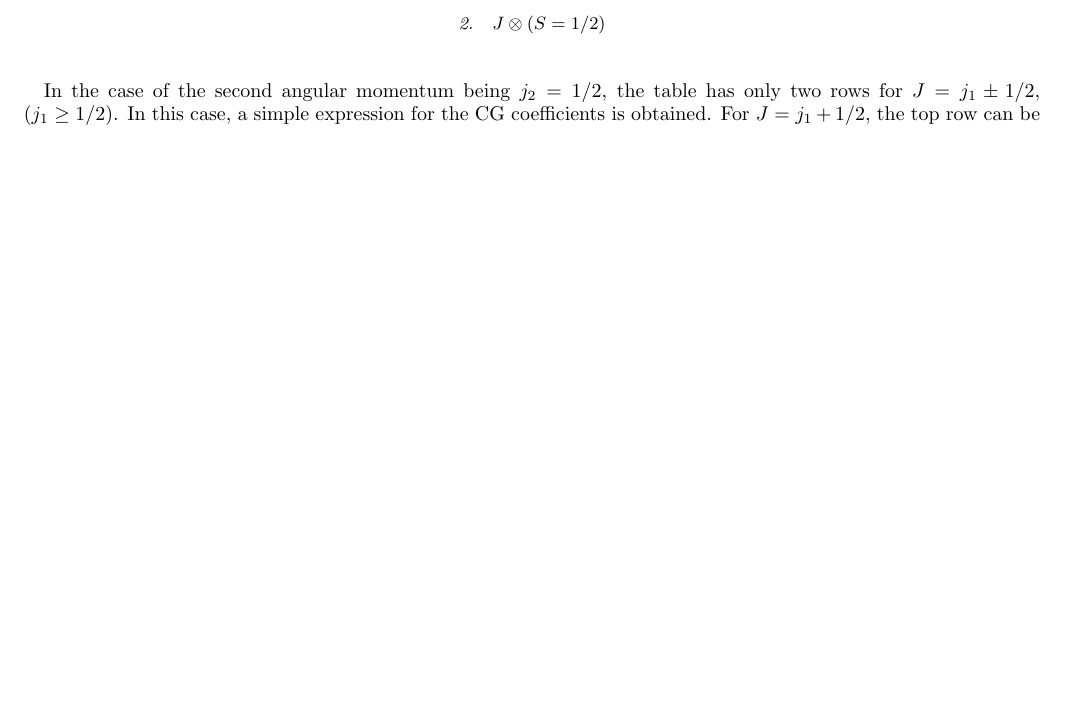
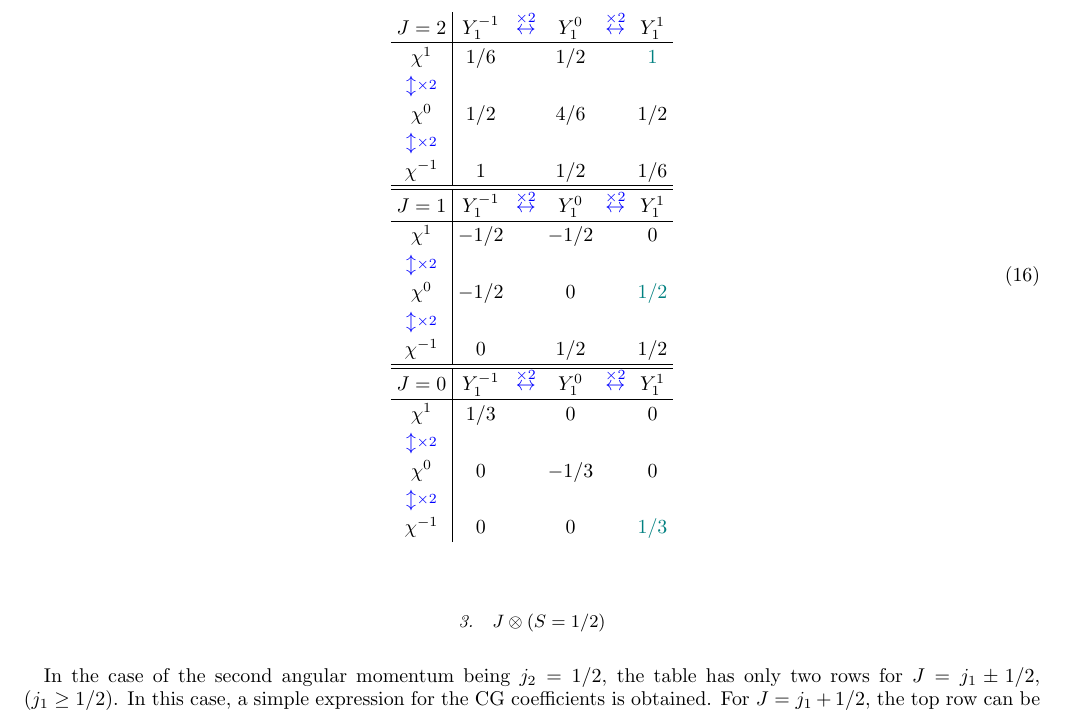
Before and after one commit to akinomyoga/memo, a LaTeX paper (eqref.tex): part of page 3 of 5 before the commit and part of page 4 of 6 after it, cut at the place of the change, the shorter picture padded with empty space. Compiled offline with pdfLaTeX.

Commit message:
feat(eqref): add 1x1 CG coefficients

```diff
--- a/eqref.tex
+++ b/eqref.tex
@@ -1,6 +1,13 @@
 \documentclass[amsmath,amssymb,prc,aps]{revtex4-2}
 \usepackage{bm}
 \usepackage[pdftex]{xcolor}
+
+\usepackage[pdftex, pdfencoding=auto, psdextra]{hyperref}
+\newcommand{\hmath}[1]{\texorpdfstring{$#1$}{#1}}
+\hypersetup{colorlinks=true, pdfborder={0 0 1}}
+%\pdfstringdefDisableCommands{\def\otimes{⊗}}
+
+
 \newcommand{\Red}[1]{{\color[rgb]{1.0,0.0,0.0}\relax#1}}
 \newcommand{\Blue}[1]{{\color[rgb]{0.0,0.0,1.0}\relax#1}}
 \newcommand{\Green}[1]{{\color[rgb]{0.0,0.7,0.0}\relax#1}}
@@ -209,7 +216,36 @@ The $J=1$ eigenfunctions are written as
   \mathcal{Y}^{-1}(^3D_{1}) &= \frac{Y_2^0 \chi_1^{-1} - \sqrt{3}Y_2^{-1} \chi_1^0 + \sqrt{6}Y_2^{-2}\chi_1^1}{\sqrt{10}}.
 \end{align}
 
-\subsubsection{$J \otimes (S=1/2)$}
+\subsubsection{\hmath{(L=1)\otimes(S=1)}}
+
+\begin{align}
+  \renewcommand{\arraystretch}{1.2}
+  \begin{array}{c|ccccc}
+  J=2           & Y_1^{-1} & \LadNH{2} & Y_1^{0} & \LadNH{2} & Y_1^{1} \\ \hline
+  \chi^1        & 1/6 && 1/2 && \Cyan{1} \\
+  \LadNV{2} \\
+  \chi^0        & 1/2 && 4/6 && 1/2 \\
+  \LadNV{2} \\
+  \chi^{-1}     & 1 && 1/2 && 1/6
+  \\\hline\hline
+  J=1           & Y_1^{-1} & \LadNH{2} & Y_1^{0} & \LadNH{2} & Y_1^{1} \\ \hline
+  \chi^1        & -1/2 && -1/2 && 0 \\
+  \LadNV{2} \\
+  \chi^0        & -1/2 && 0 && \Cyan{1/2} \\
+  \LadNV{2} \\
+  \chi^{-1}     & 0 && 1/2 && 1/2
+  \\\hline\hline
+  J=0           & Y_1^{-1} & \LadNH{2} & Y_1^{0} & \LadNH{2} & Y_1^{1} \\ \hline
+  \chi^1        & 1/3 && 0 && 0 \\
+  \LadNV{2} \\
+  \chi^0        & 0 && -1/3 && 0 \\
+  \LadNV{2} \\
+  \chi^{-1}     & 0 && 0 && \Cyan{1/3}
+  \end{array}
+\end{align}
+
+
+\subsubsection{\hmath{J \otimes (S=1/2)}}
 
 In the case of the second angular momentum being $j_2=1/2$, the table has only
 two rows for $J=j_1\pm1/2$, ($j_1\ge1/2$).  In this case, a simple expression
```
Also changed, not shown: eqref.tex (4 more changed lines).
